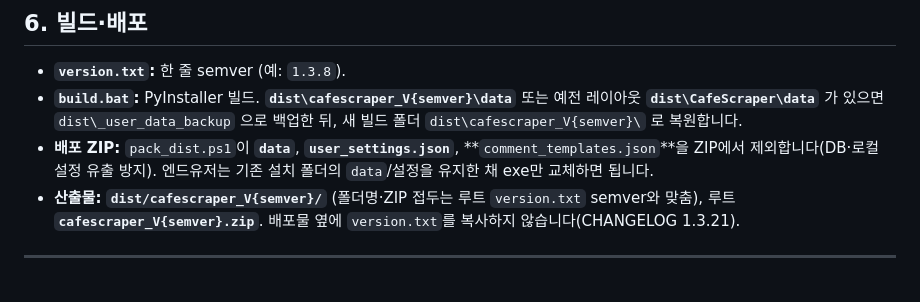
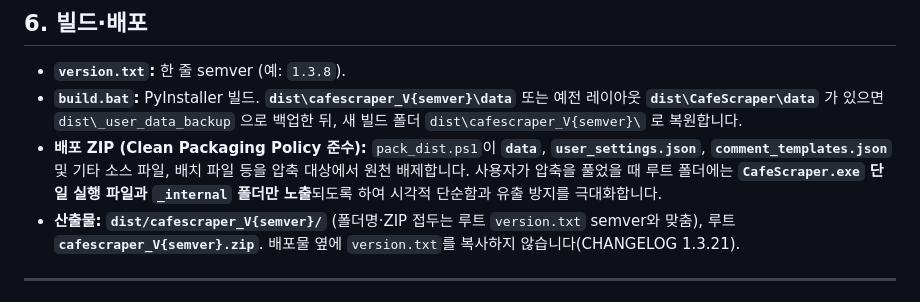
Before and after one commit to Han-jinwook/CafeScraper, a Markdown page: docs/기능명세서.md, the part around the change. Drawn GitHub-style.

Commit message:
docs: 기능명세서.md에 클린 패키징 배포 정책 준수 내용 추가

```diff
--- a/docs/기능명세서.md
+++ b/docs/기능명세서.md
@@ -69,7 +69,7 @@ DB 상세는 `docs/architecture/schema.md`, 인수인계·이슈 메모는 `docs
 
 - **`version.txt`:** 한 줄 semver (예: `1.3.8`).
 - **`build.bat`:** PyInstaller 빌드. **`dist\cafescraper_V{semver}\data`** 또는 예전 레이아웃 **`dist\CafeScraper\data`** 가 있으면 `dist\_user_data_backup` 으로 백업한 뒤, 새 빌드 폴더 `dist\cafescraper_V{semver}\` 로 복원합니다.
-- **배포 ZIP:** `pack_dist.ps1`이 **`data`**, **`user_settings.json`**, **`comment_templates.json`**을 ZIP에서 제외합니다(DB·로컬 설정 유출 방지). 엔드유저는 기존 설치 폴더의 `data`/설정을 유지한 채 exe만 교체하면 됩니다.
+- **배포 ZIP (Clean Packaging Policy 준수):** `pack_dist.ps1`이 **`data`**, **`user_settings.json`**, **`comment_templates.json`** 및 기타 소스 파일, 배치 파일 등을 압축 대상에서 원천 배제합니다. 사용자가 압축을 풀었을 때 루트 폴더에는 **`CafeScraper.exe` 단일 실행 파일과 `_internal` 폴더만 노출**되도록 하여 시각적 단순함과 유출 방지를 극대화합니다.
 - **산출물:** **`dist/cafescraper_V{semver}/`** (폴더명·ZIP 접두는 루트 `version.txt` semver와 맞춤), 루트 **`cafescraper_V{semver}.zip`**. 배포물 옆에 `version.txt`를 복사하지 않습니다(CHANGELOG 1.3.21).
 
 ---
```
